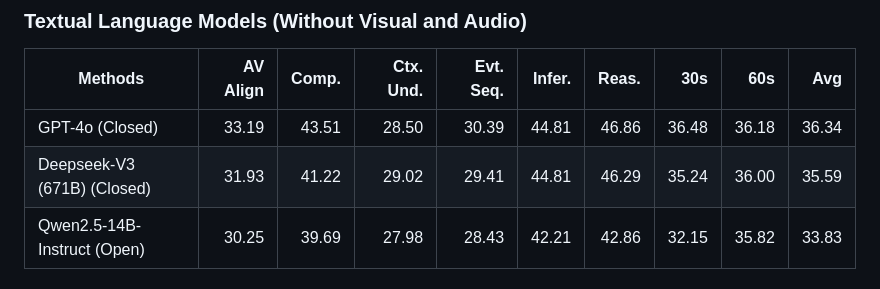
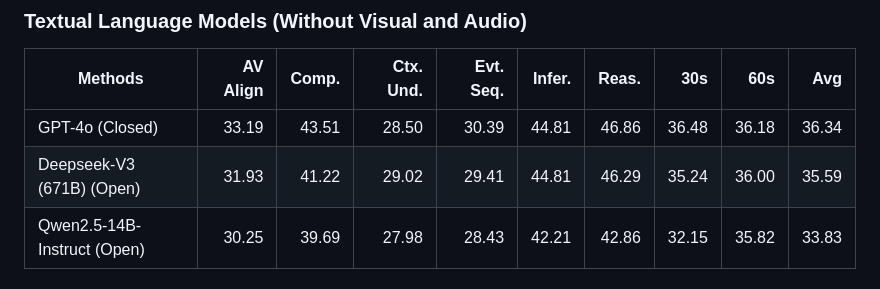
Before and after one commit to Lliar-liar/Daily-Omni, a Markdown page: README.md, the part around the change. GitHub-like rendering.

Commit message:
fix model issue

```diff
--- a/README.md
+++ b/README.md
@@ -251,7 +251,7 @@ Closed-source models are marked with `(Closed)` and open-source models with `(Op
 | Methods | AV Align | Comp. | Ctx. Und. | Evt. Seq. | Infer. | Reas. | 30s | 60s | Avg |
 | --- | ---: | ---: | ---: | ---: | ---: | ---: | ---: | ---: | ---: |
 | GPT-4o (Closed) | 33.19 | 43.51 | 28.50 | 30.39 | 44.81 | 46.86 | 36.48 | 36.18 | 36.34 |
-| Deepseek-V3 (671B) (Closed) | 31.93 | 41.22 | 29.02 | 29.41 | 44.81 | 46.29 | 35.24 | 36.00 | 35.59 |
+| Deepseek-V3 (671B) (Open) | 31.93 | 41.22 | 29.02 | 29.41 | 44.81 | 46.29 | 35.24 | 36.00 | 35.59 |
 | Qwen2.5-14B-Instruct (Open) | 30.25 | 39.69 | 27.98 | 28.43 | 42.21 | 42.86 | 32.15 | 35.82 | 33.83 |
 
 
```
